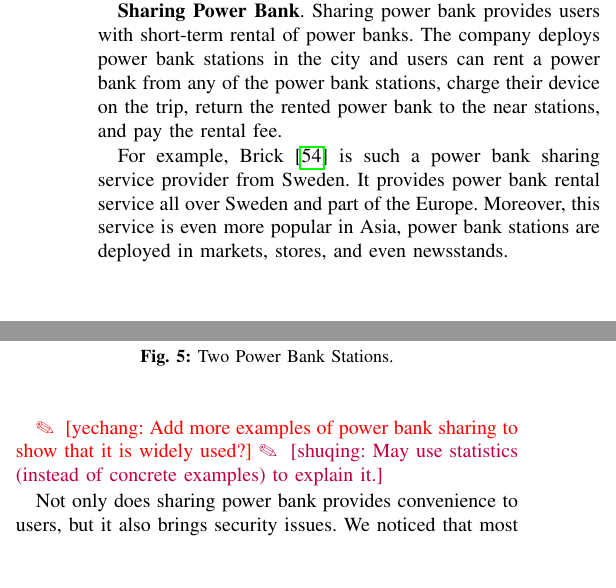
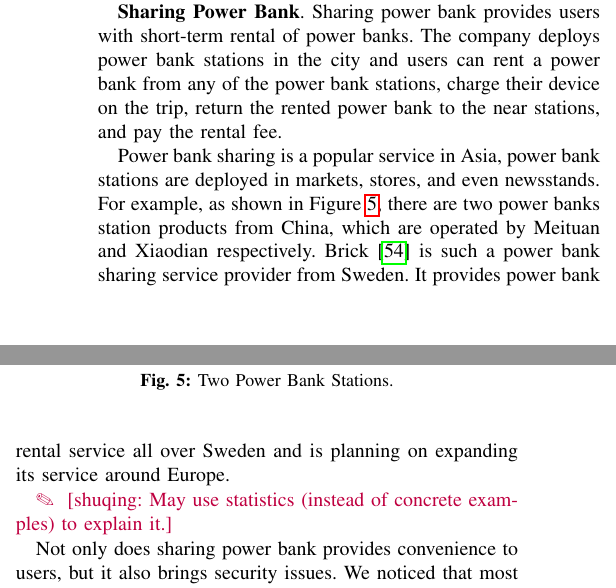
Before and after one commit to jwnhy/WOOT-BadUSB-C, a LaTeX paper (WOOT/BadUSBC.tex, which reads WOOT/Files/experiment.tex): two parts of the columns of page 7 of 11, joined at a grey line, cut so that both start at the same text, the shorter picture padded with empty space. Compiled offline with pdfLaTeX; a missing font is replaced by an installed copy or a similar font; a LaTeX package or settings file that is missing is left out.

Commit message:
[experiment] case study: power bank sharing

```diff
--- a/WOOT/Files/experiment.tex
+++ b/WOOT/Files/experiment.tex
@@ -129,16 +129,11 @@ users can rent a power bank from any of the power bank stations, charge their
 device on the trip, return the rented power bank to the near stations, and pay
 the rental fee.
 
-For example, Brick~\cite{Brick} is such a power bank sharing service
-provider from Sweden. It provides power bank rental service all over Sweden
-and part of the Europe. Moreover, this
-service is even more popular in Asia, power bank stations are deployed in
-markets, stores, and even newsstands.
-%This suggests that this service is becoming more and more common around the global, especially in Asia and Europe.
-%\shuqing{I think we should paraphrase instead of using the descriptions on the website directly. Just to explain \textbf{what we need}.}
-
-%\fengwei{Explain the figure in the text.}
-
+Power bank sharing is a popular service in Asia, power bank stations are deployed
+in markets, stores, and even newsstands. For example, as shown in Figure~\ref{fig:PBS_products},
+ there are two power banks station products from China, which are operated by Meituan and Xiaodian respectively. Brick~\cite{Brick} is such a power bank sharing service provider from
+  Sweden. It provides power bank rental service all over Sweden and is planning on expanding its
+   service around Europe.
 \begin{figure}[t]
 	\centering
 	\includegraphics[width=.45 \linewidth, height=.45 \linewidth]{./Figs/PBS_mt.png}
@@ -147,9 +142,6 @@ markets, stores, and even newsstands.
 	\label{fig:PBS_products}
 \end{figure}
 
-%\yechang{add hyperlink or reference to Brick's website or Brick App on App Store/Google Play.}
-
-\yechang{Add more examples of power bank sharing to show that it is widely used?}
 \shuqing{May use statistics (instead of concrete examples) to explain it.}
 
 Not only does sharing power bank provides convenience to users, but it also
```
Also changed, not shown: WOOT/Files/experiment.tex (2 more changed lines).
